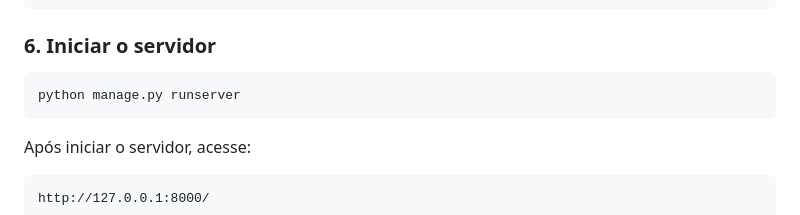
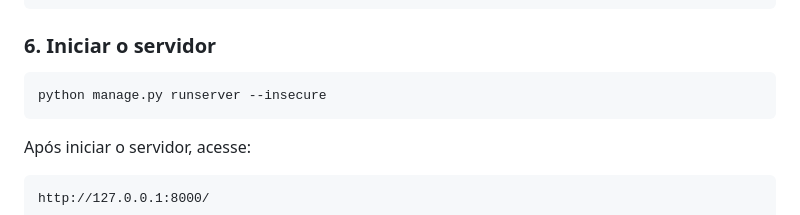
Before and after one commit to Nolramt/Armazenamento-de-atividades, a Markdown page: README.md, the part around the change. GitHub-like rendering.

Commit message:
docs(readme): Mudando comando de 'runserver'

````diff
--- a/README.md
+++ b/README.md
@@ -108,7 +108,7 @@ python manage.py migrate
 ### 6. Iniciar o servidor
 
 ```bash
-python manage.py runserver
+python manage.py runserver --insecure
 ```
 
 Após iniciar o servidor, acesse:
````
